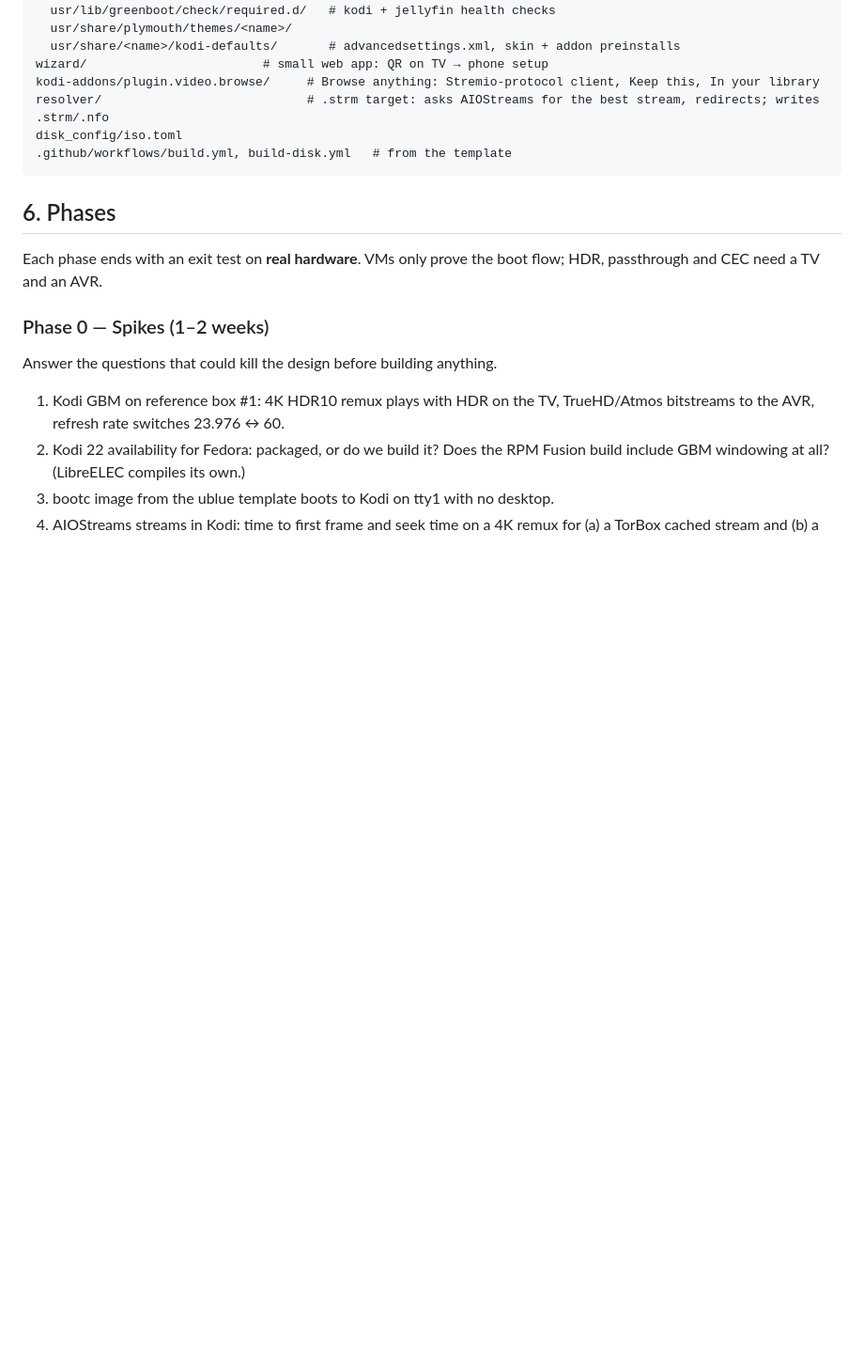
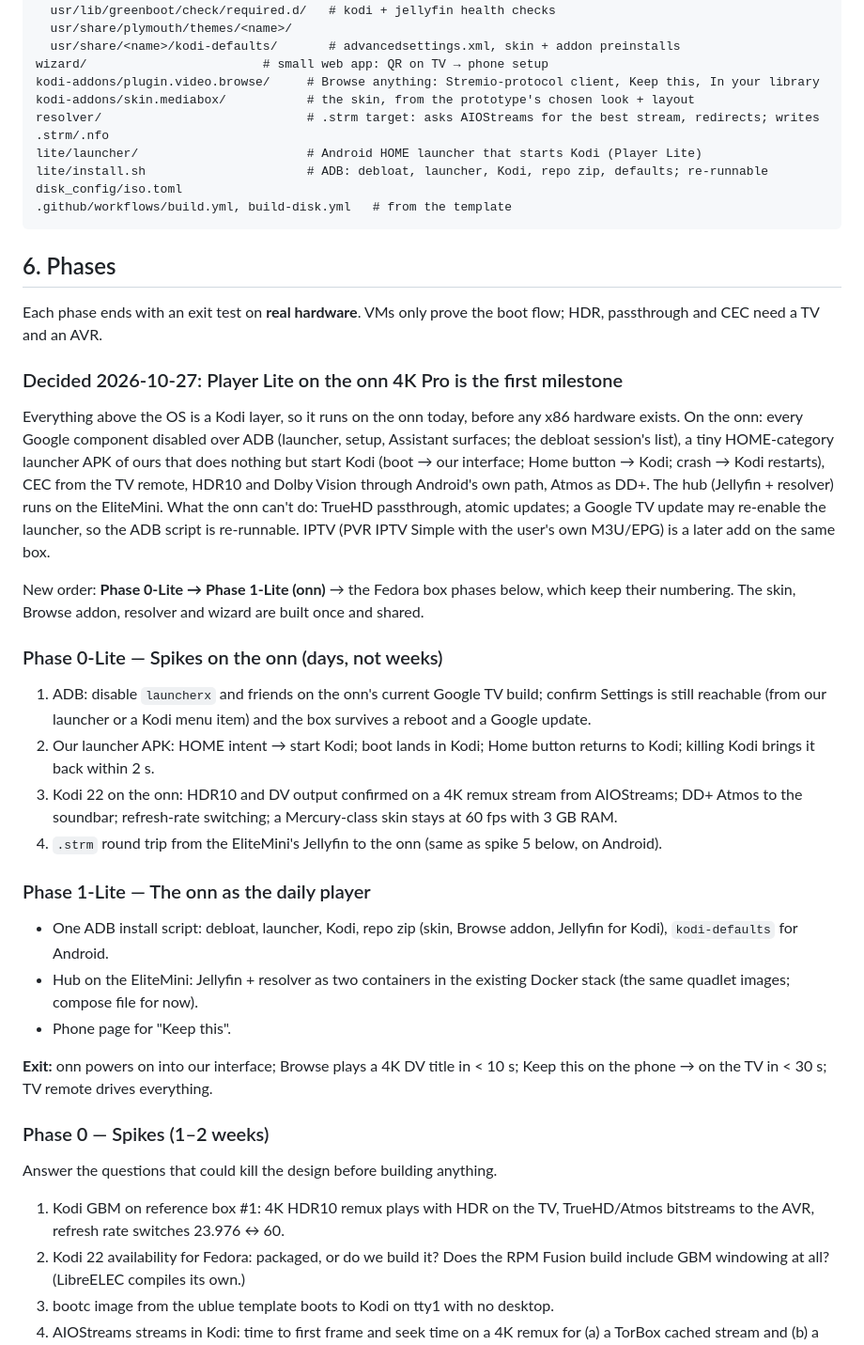
Before and after one commit to TheFactor1/media-box, a Markdown page: PLAN.md, the part around the change. Shown at 94% size. GitHub-like rendering; blank space fills up the shorter version.

Commit message:
Plan: Player Lite on the onn 4K Pro is the first milestone
Co-Authored-By: Claude Fable 5.1 <noreply@anthropic.com>

````diff
--- a/PLAN.md
+++ b/PLAN.md
@@ -147,7 +147,10 @@ system_files/
   usr/share/<name>/kodi-defaults/       # advancedsettings.xml, skin + addon preinstalls
 wizard/                        # small web app: QR on TV → phone setup
 kodi-addons/plugin.video.browse/     # Browse anything: Stremio-protocol client, Keep this, In your library
+kodi-addons/skin.mediabox/           # the skin, from the prototype's chosen look + layout
 resolver/                            # .strm target: asks AIOStreams for the best stream, redirects; writes .strm/.nfo
+lite/launcher/                       # Android HOME launcher that starts Kodi (Player Lite)
+lite/install.sh                      # ADB: debloat, launcher, Kodi, repo zip, defaults; re-runnable
 disk_config/iso.toml
 .github/workflows/build.yml, build-disk.yml   # from the template
 ```
@@ -155,6 +158,24 @@ disk_config/iso.toml
 ## 6. Phases
 
 Each phase ends with an exit test on **real hardware**. VMs only prove the boot flow; HDR, passthrough and CEC need a TV and an AVR.
+
+### Decided 2026-10-27: Player Lite on the onn 4K Pro is the first milestone
+Everything above the OS is a Kodi layer, so it runs on the onn today, before any x86 hardware exists. On the onn: every Google component disabled over ADB (launcher, setup, Assistant surfaces; the debloat session's list), a tiny HOME-category launcher APK of ours that does nothing but start Kodi (boot → our interface; Home button → Kodi; crash → Kodi restarts), CEC from the TV remote, HDR10 and Dolby Vision through Android's own path, Atmos as DD+. The hub (Jellyfin + resolver) runs on the EliteMini. What the onn can't do: TrueHD passthrough, atomic updates; a Google TV update may re-enable the launcher, so the ADB script is re-runnable. IPTV (PVR IPTV Simple with the user's own M3U/EPG) is a later add on the same box.
+
+New order: **Phase 0-Lite → Phase 1-Lite (onn)** → the Fedora box phases below, which keep their numbering. The skin, Browse addon, resolver and wizard are built once and shared.
+
+### Phase 0-Lite — Spikes on the onn (days, not weeks)
+1. ADB: disable `launcherx` and friends on the onn's current Google TV build; confirm Settings is still reachable (from our launcher or a Kodi menu item) and the box survives a reboot and a Google update.
+2. Our launcher APK: HOME intent → start Kodi; boot lands in Kodi; Home button returns to Kodi; killing Kodi brings it back within 2 s.
+3. Kodi 22 on the onn: HDR10 and DV output confirmed on a 4K remux stream from AIOStreams; DD+ Atmos to the soundbar; refresh-rate switching; a Mercury-class skin stays at 60 fps with 3 GB RAM.
+4. `.strm` round trip from the EliteMini's Jellyfin to the onn (same as spike 5 below, on Android).
+
+### Phase 1-Lite — The onn as the daily player
+- One ADB install script: debloat, launcher, Kodi, repo zip (skin, Browse addon, Jellyfin for Kodi), `kodi-defaults` for Android.
+- Hub on the EliteMini: Jellyfin + resolver as two containers in the existing Docker stack (the same quadlet images; compose file for now).
+- Phone page for "Keep this".
+
+**Exit:** onn powers on into our interface; Browse plays a 4K DV title in < 10 s; Keep this on the phone → on the TV in < 30 s; TV remote drives everything.
 
 ### Phase 0 — Spikes (1–2 weeks)
 Answer the questions that could kill the design before building anything.
````
